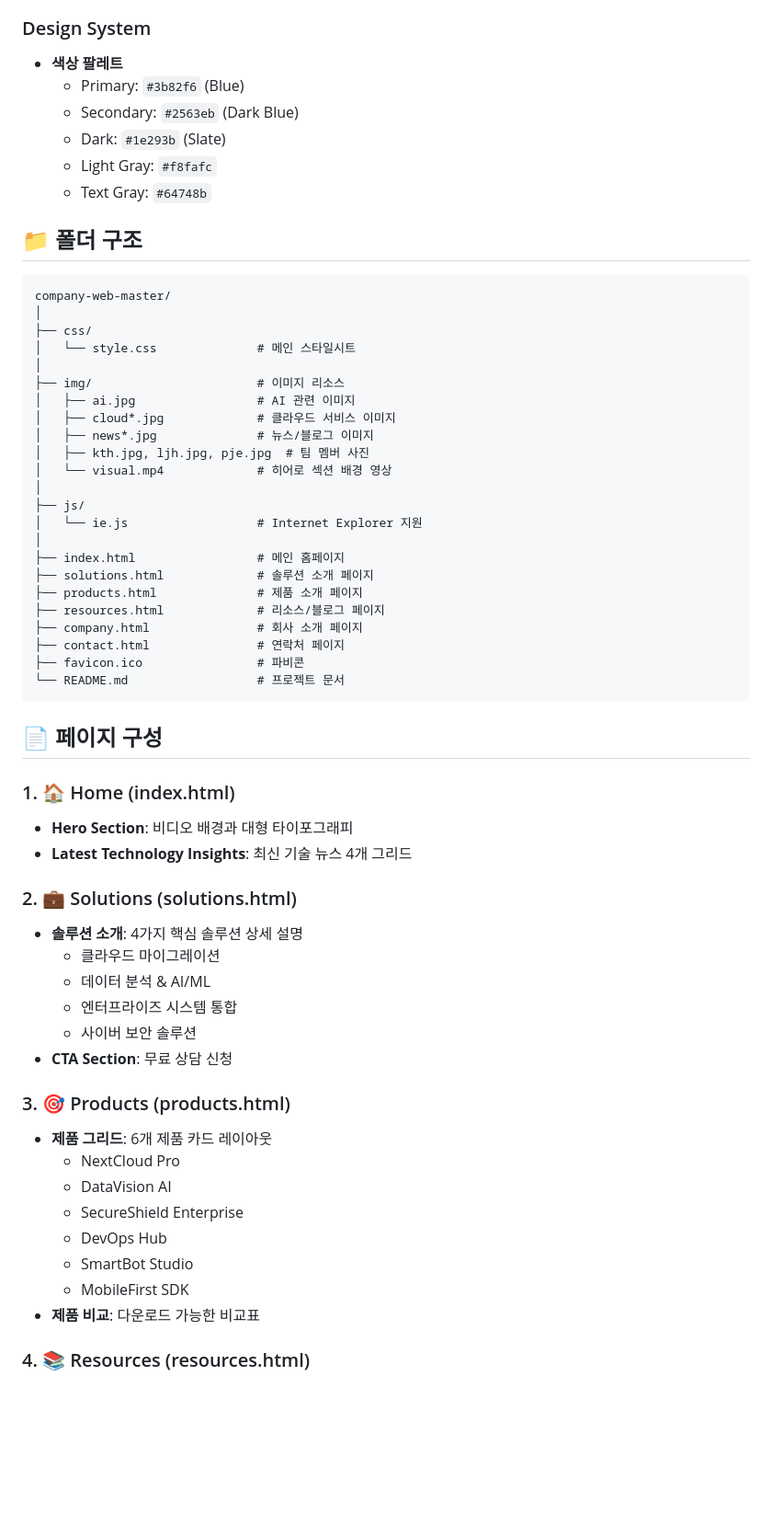
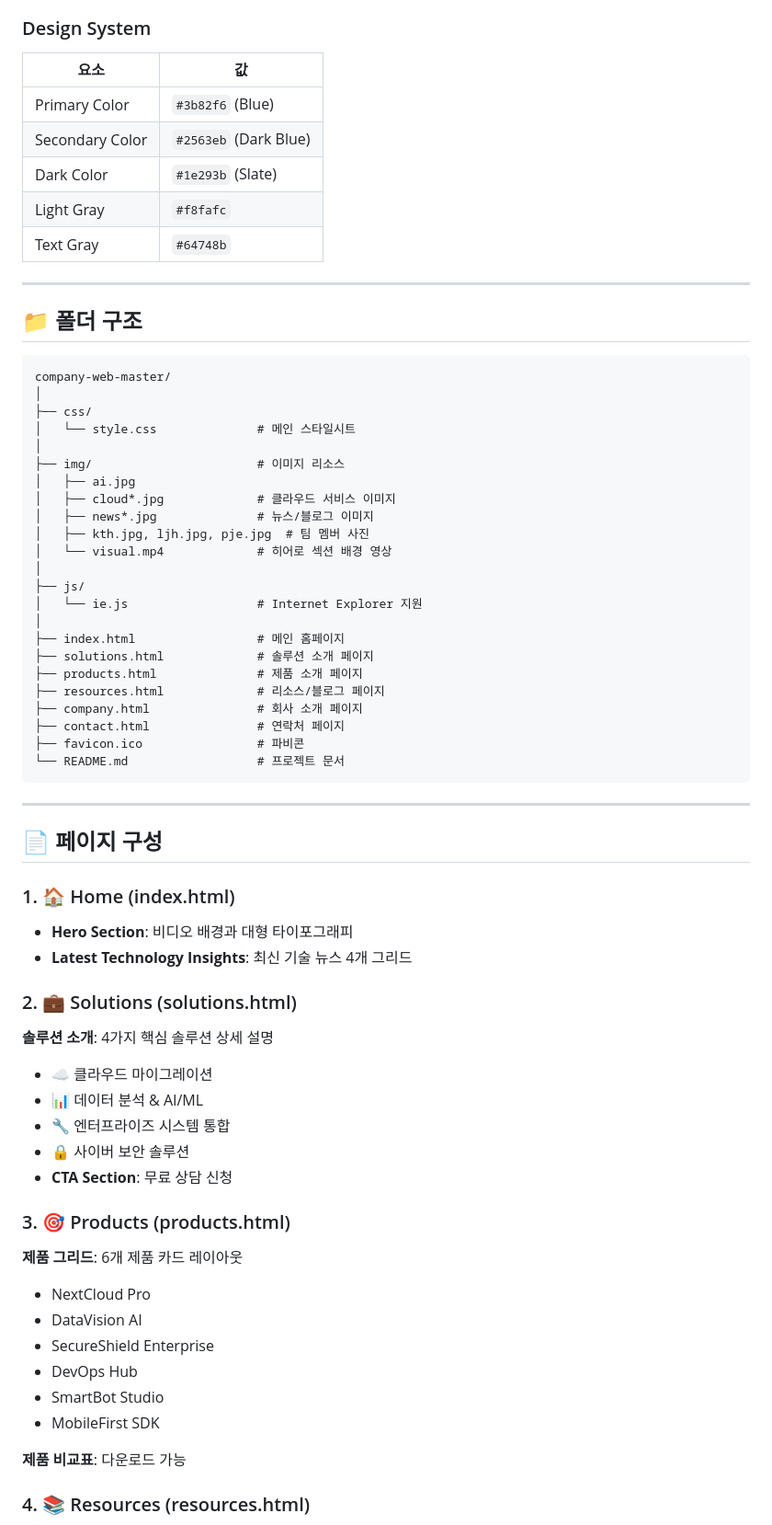
Before and after one commit to toto6343/company-web, a Markdown page: README.md, the part around the change printed below. Shown: that part at 92% size. Drawn GitHub-style; blank space fills up the shorter version.

````diff
--- a/README.md
+++ b/README.md
@@ -70,13 +125,17 @@ NextByte 웹사이트는 기업의 디지털 존재감을 강화하고, 고객
 
 ### Design System
-- **색상 팔레트**
-  - Primary: `#3b82f6` (Blue)
-  - Secondary: `#2563eb` (Dark Blue)
-  - Dark: `#1e293b` (Slate)
-  - Light Gray: `#f8fafc`
-  - Text Gray: `#64748b`
+| 요소 | 값 |
+|------|-----|
+| Primary Color | `#3b82f6` (Blue) |
+| Secondary Color | `#2563eb` (Dark Blue) |
+| Dark Color | `#1e293b` (Slate) |
+| Light Gray | `#f8fafc` |
+| Text Gray | `#64748b` |
+
+---
 
 ## 📁 폴더 구조
+
 ```
 company-web-master/
 │
@@ -84,7 +143,7 @@ company-web-master/
 │   └── style.css              # 메인 스타일시트
 │
 ├── img/                       # 이미지 리소스
-│   ├── ai.jpg                 # AI 관련 이미지
+│   ├── ai.jpg
 │   ├── cloud*.jpg             # 클라우드 서비스 이미지
 │   ├── news*.jpg              # 뉴스/블로그 이미지
 │   ├── kth.jpg, ljh.jpg, pje.jpg  # 팀 멤버 사진
@@ -103,6 +162,8 @@ company-web-master/
 └── README.md                  # 프로젝트 문서
 ```
 
+---
+
 ## 📄 페이지 구성
 
 ### 1. 🏠 Home (index.html)
@@ -110,22 +171,23 @@ company-web-master/
 - **Latest Technology Insights**: 최신 기술 뉴스 4개 그리드
 
 ### 2. 💼 Solutions (solutions.html)
-- **솔루션 소개**: 4가지 핵심 솔루션 상세 설명
-  - 클라우드 마이그레이션
-  - 데이터 분석 & AI/ML
-  - 엔터프라이즈 시스템 통합
-  - 사이버 보안 솔루션
+**솔루션 소개**: 4가지 핵심 솔루션 상세 설명
+- ☁️ 클라우드 마이그레이션
+- 📊 데이터 분석 & AI/ML
+- 🔧 엔터프라이즈 시스템 통합
+- 🔒 사이버 보안 솔루션
 - **CTA Section**: 무료 상담 신청
 
 ### 3. 🎯 Products (products.html)
-- **제품 그리드**: 6개 제품 카드 레이아웃
-  - NextCloud Pro
-  - DataVision AI
-  - SecureShield Enterprise
-  - DevOps Hub
-  - SmartBot Studio
-  - MobileFirst SDK
-- **제품 비교**: 다운로드 가능한 비교표
+**제품 그리드**: 6개 제품 카드 레이아웃
+- NextCloud Pro
+- DataVision AI
+- SecureShield Enterprise
+- DevOps Hub
+- SmartBot Studio
+- MobileFirst SDK
+
+**제품 비교표**: 다운로드 가능
 
 ### 4. 📚 Resources (resources.html)
 - **카테고리 필터**: 블로그, 백서, 사례연구, 웨비나, E-book
````
Also changed, not shown: other parts of README.md (+146 -50 lines).
